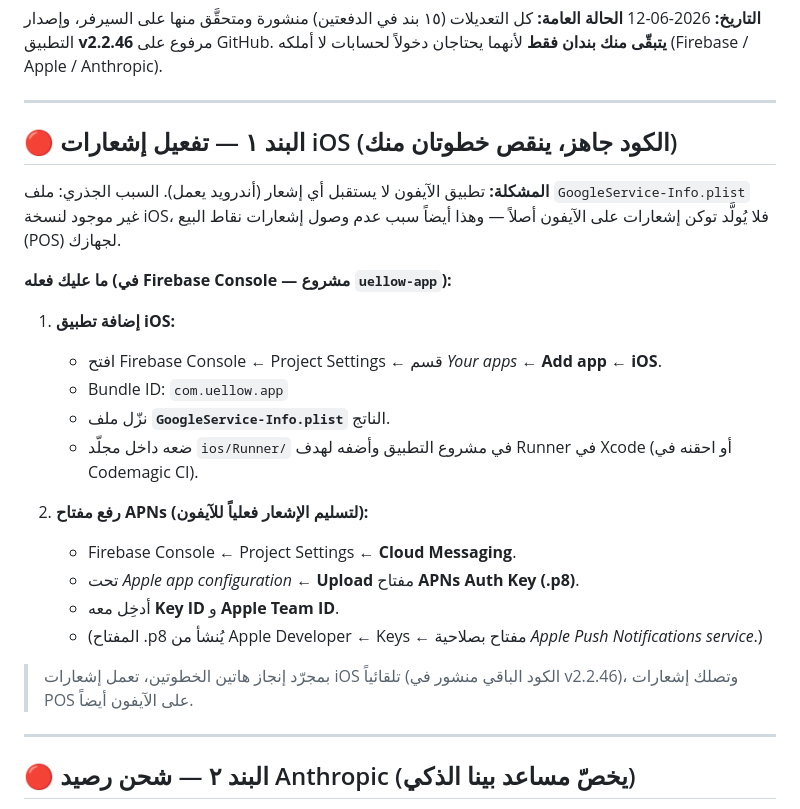
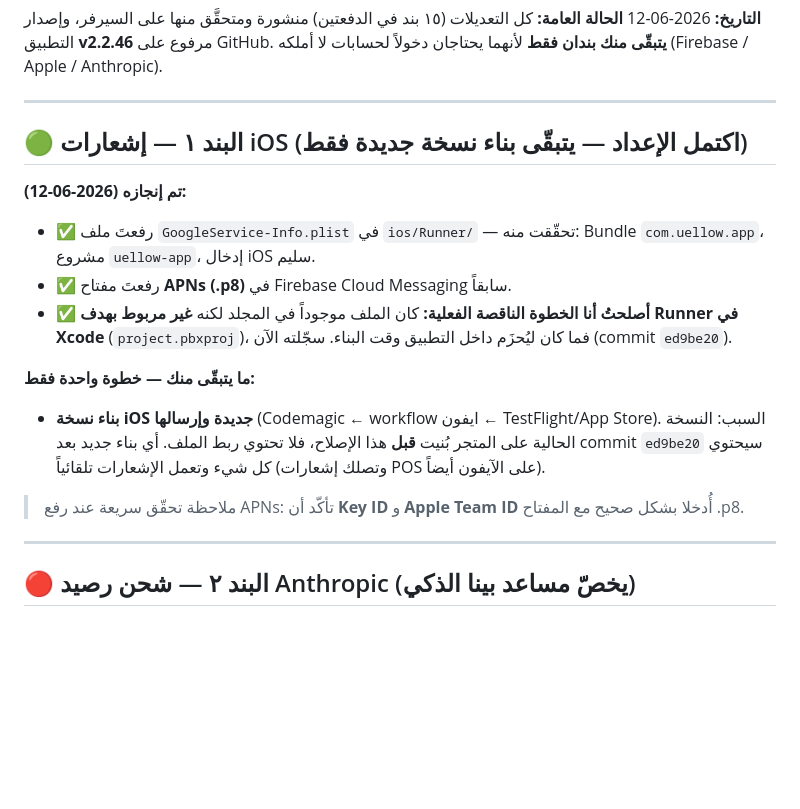
Before and after one commit to uellowcom/uellow-app, a Markdown page: docs/ACTION_ITEMS_v2.2.46.md, the part around the change. GitHub-like rendering; blank space fills up the shorter version.

Commit message:
docs: iOS push config complete, only a fresh build remains

```diff
--- a/docs/ACTION_ITEMS_v2.2.46.md
+++ b/docs/ACTION_ITEMS_v2.2.46.md
@@ -6,25 +6,18 @@
 
 ---
 
-## 🔴 البند ١ — تفعيل إشعارات iOS (الكود جاهز، ينقص خطوتان منك)
+## 🟢 البند ١ — إشعارات iOS (اكتمل الإعداد — يتبقّى بناء نسخة جديدة فقط)
 
-**المشكلة:** تطبيق الآيفون لا يستقبل أي إشعار (أندرويد يعمل). السبب الجذري: ملف `GoogleService-Info.plist` غير موجود لنسخة iOS، فلا يُولَّد توكن إشعارات على الآيفون أصلاً — وهذا أيضاً سبب عدم وصول إشعارات نقاط البيع (POS) لجهازك.
+**تم إنجازه (2026-06-12):**
+- ✅ رفعتَ ملف `GoogleService-Info.plist` في `ios/Runner/` — تحقّقت منه: Bundle `com.uellow.app`، مشروع `uellow-app`، إدخال iOS سليم.
+- ✅ رفعتَ مفتاح **APNs (.p8)** في Firebase Cloud Messaging سابقاً.
+- ✅ **أصلحتُ أنا الخطوة الناقصة الفعلية:** كان الملف موجوداً في المجلد لكنه **غير مربوط بهدف Runner في Xcode** (`project.pbxproj`)، فما كان ليُحزَم داخل التطبيق وقت البناء. سجّلته الآن (commit `ed9be20`).
 
-**ما عليك فعله (في Firebase Console — مشروع `uellow-app`):**
+**ما يتبقّى منك — خطوة واحدة فقط:**
+- **بناء نسخة iOS جديدة وإرسالها** (Codemagic ← workflow ايفون ← TestFlight/App Store).
+  السبب: النسخة الحالية على المتجر بُنيت **قبل** هذا الإصلاح، فلا تحتوي ربط الملف. أي بناء جديد بعد commit `ed9be20` سيحتوي كل شيء وتعمل الإشعارات تلقائياً (وتصلك إشعارات POS على الآيفون أيضاً).
 
-1. **إضافة تطبيق iOS:**
-   - افتح Firebase Console ← Project Settings ← قسم *Your apps* ← **Add app ← iOS**.
-   - Bundle ID: `com.uellow.app`
-   - نزّل ملف **`GoogleService-Info.plist`** الناتج.
-   - ضعه داخل مجلّد `ios/Runner/` في مشروع التطبيق وأضفه لهدف Runner في Xcode (أو احقنه في Codemagic CI).
-
-2. **رفع مفتاح APNs (لتسليم الإشعار فعلياً للآيفون):**
-   - Firebase Console ← Project Settings ← **Cloud Messaging**.
-   - تحت *Apple app configuration* ← **Upload** مفتاح **APNs Auth Key (.p8)**.
-   - أدخِل معه **Key ID** و **Apple Team ID**.
-   - (المفتاح .p8 يُنشأ من Apple Developer ← Keys ← مفتاح بصلاحية *Apple Push Notifications service*.)
-
-> بمجرّد إنجاز هاتين الخطوتين، تعمل إشعارات iOS تلقائياً (الكود الباقي منشور في v2.2.46)، وتصلك إشعارات POS على الآيفون أيضاً.
+> ملاحظة تحقّق سريعة عند رفع APNs: تأكّد أن **Key ID** و **Apple Team ID** أُدخلا بشكل صحيح مع المفتاح .p8.
 
 ---
 
```
